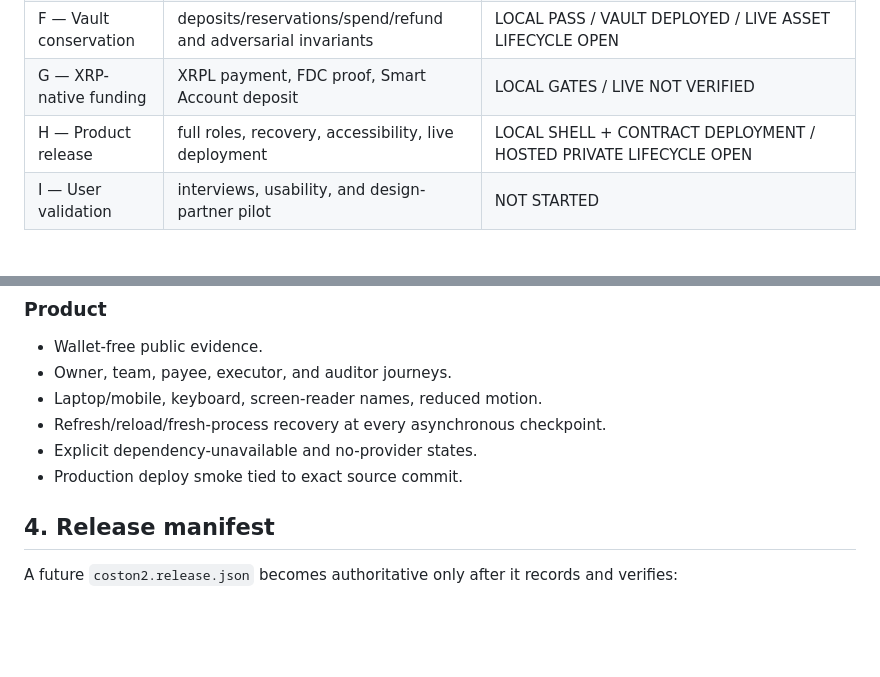
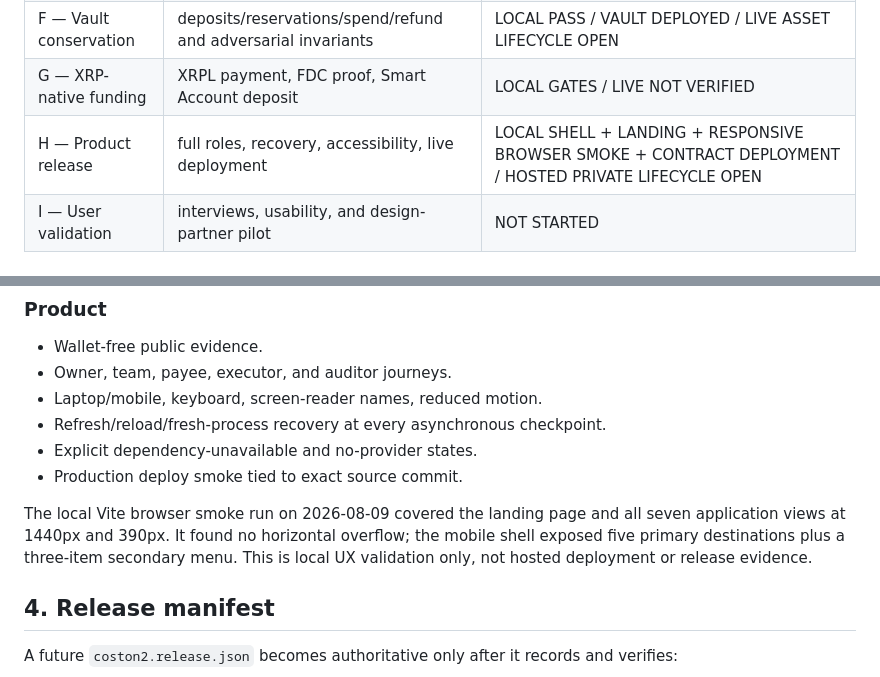
Before and after one commit to minhleeee123/xrp-payguard, a Markdown page: docs/technology/verification.md, 2 parts joined by grey strips. Rendered like a GitHub page; blank space fills up the shorter version.

Commit message:
docs: record local web smoke coverage

```diff
--- a/docs/technology/verification.md
+++ b/docs/technology/verification.md
@@ -28,7 +28,7 @@ Forbidden evidence:
 | E — Threshold execution | two distinct exact results authorize one atomic action | LOCAL PASS / CONTRACTS DEPLOYED / FCC EXECUTION OPEN |
 | F — Vault conservation | deposits/reservations/spend/refund and adversarial invariants | LOCAL PASS / VAULT DEPLOYED / LIVE ASSET LIFECYCLE OPEN |
 | G — XRP-native funding | XRPL payment, FDC proof, Smart Account deposit | LOCAL GATES / LIVE NOT VERIFIED |
-| H — Product release | full roles, recovery, accessibility, live deployment | LOCAL SHELL + CONTRACT DEPLOYMENT / HOSTED PRIVATE LIFECYCLE OPEN |
+| H — Product release | full roles, recovery, accessibility, live deployment | LOCAL SHELL + LANDING + RESPONSIVE BROWSER SMOKE + CONTRACT DEPLOYMENT / HOSTED PRIVATE LIFECYCLE OPEN |
 | I — User validation | interviews, usability, and design-partner pilot | NOT STARTED |
 
 ## 3. Test matrix
@@ -90,6 +90,12 @@ Forbidden evidence:
 - Explicit dependency-unavailable and no-provider states.
 - Production deploy smoke tied to exact source commit.
 
+The local Vite browser smoke run on 2026-08-09 covered the landing page and all
+seven application views at 1440px and 390px. It found no horizontal overflow;
+the mobile shell exposed five primary destinations plus a three-item secondary
+menu. This is local UX validation only, not hosted deployment or release
+evidence.
+
 ## 4. Release manifest
 
 A future `coston2.release.json` becomes authoritative only after it records and
```
